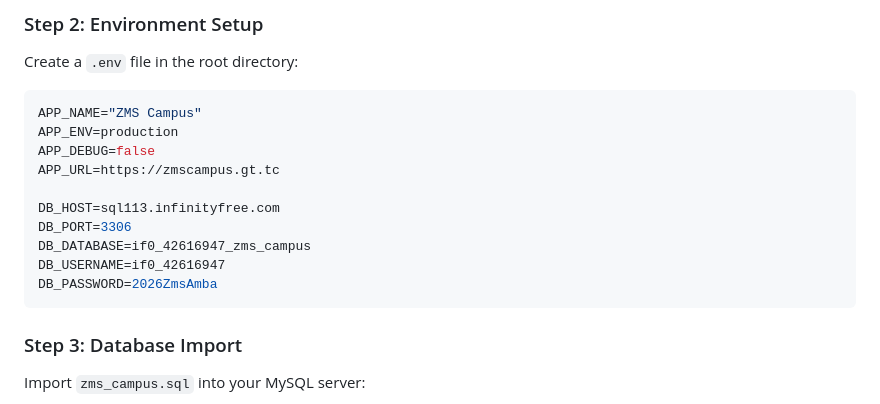
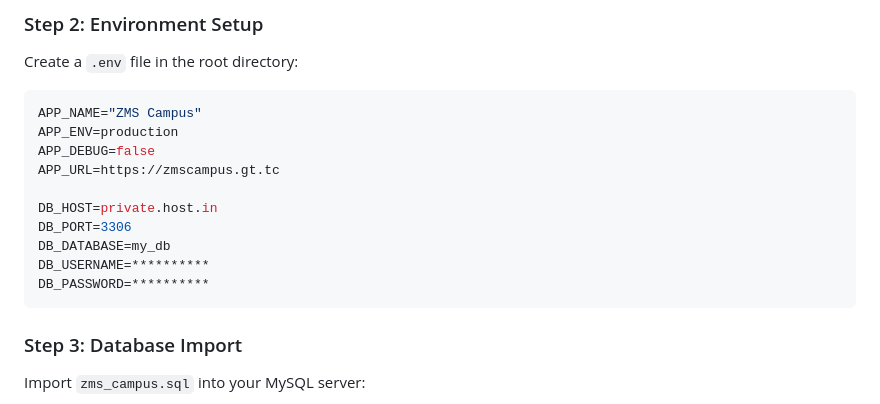
Before and after one commit to parthbhuyan/zmscampus, a Markdown page: README.md, the part around the change. Rendered like a GitHub page.

Commit message:
Change database host and credentials in README
Updated database connection details in README.

````diff
--- a/README.md
+++ b/README.md
@@ -142,11 +142,11 @@ APP_ENV=production
 APP_DEBUG=false
 APP_URL=https://zmscampus.gt.tc
 
-DB_HOST=sql113.infinityfree.com
+DB_HOST=private.host.in
 DB_PORT=3306
-DB_DATABASE=if0_42616947_zms_campus
-DB_USERNAME=if0_42616947
-DB_PASSWORD=2026ZmsAmba
+DB_DATABASE=my_db
+DB_USERNAME=**********
+DB_PASSWORD=**********
 ```
 
 ### Step 3: Database Import
````
